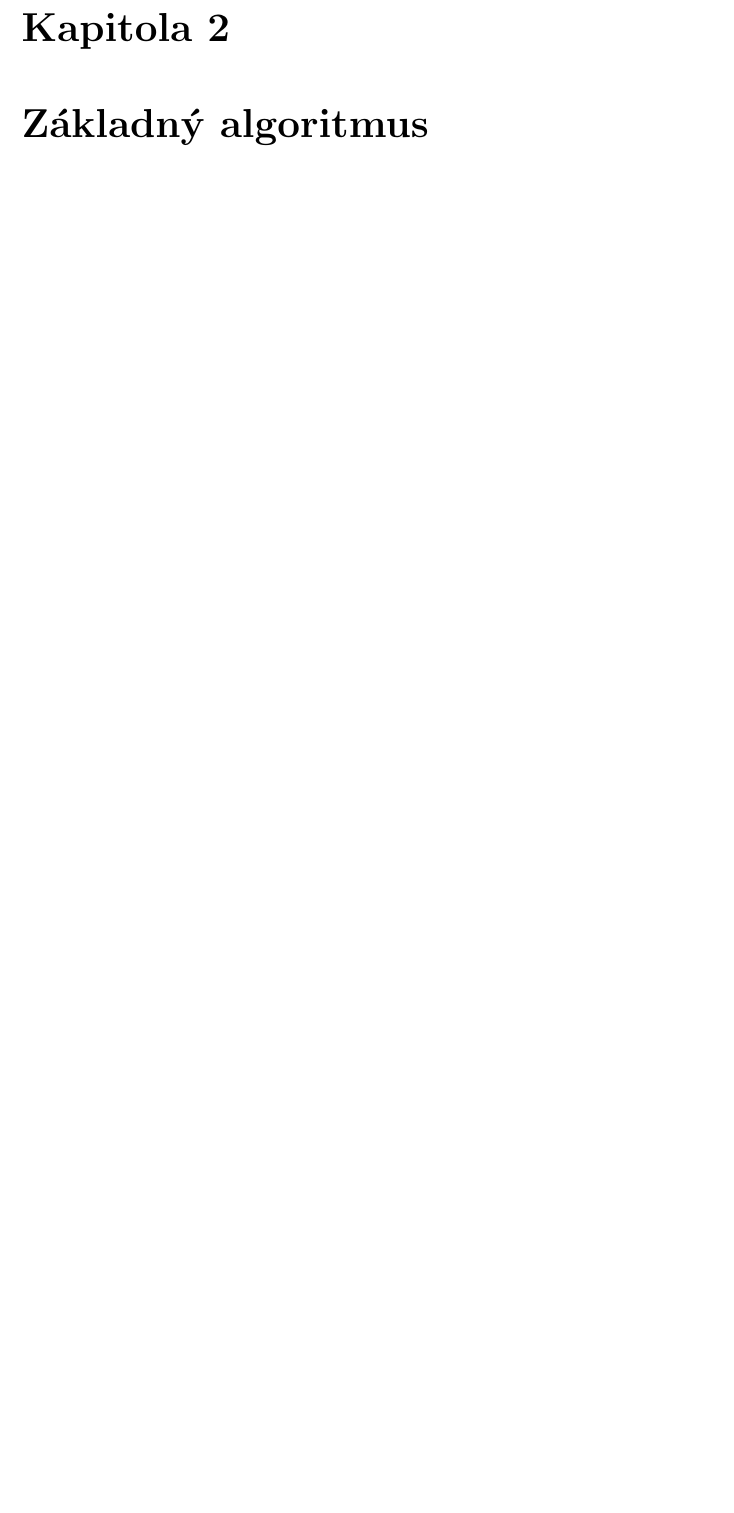
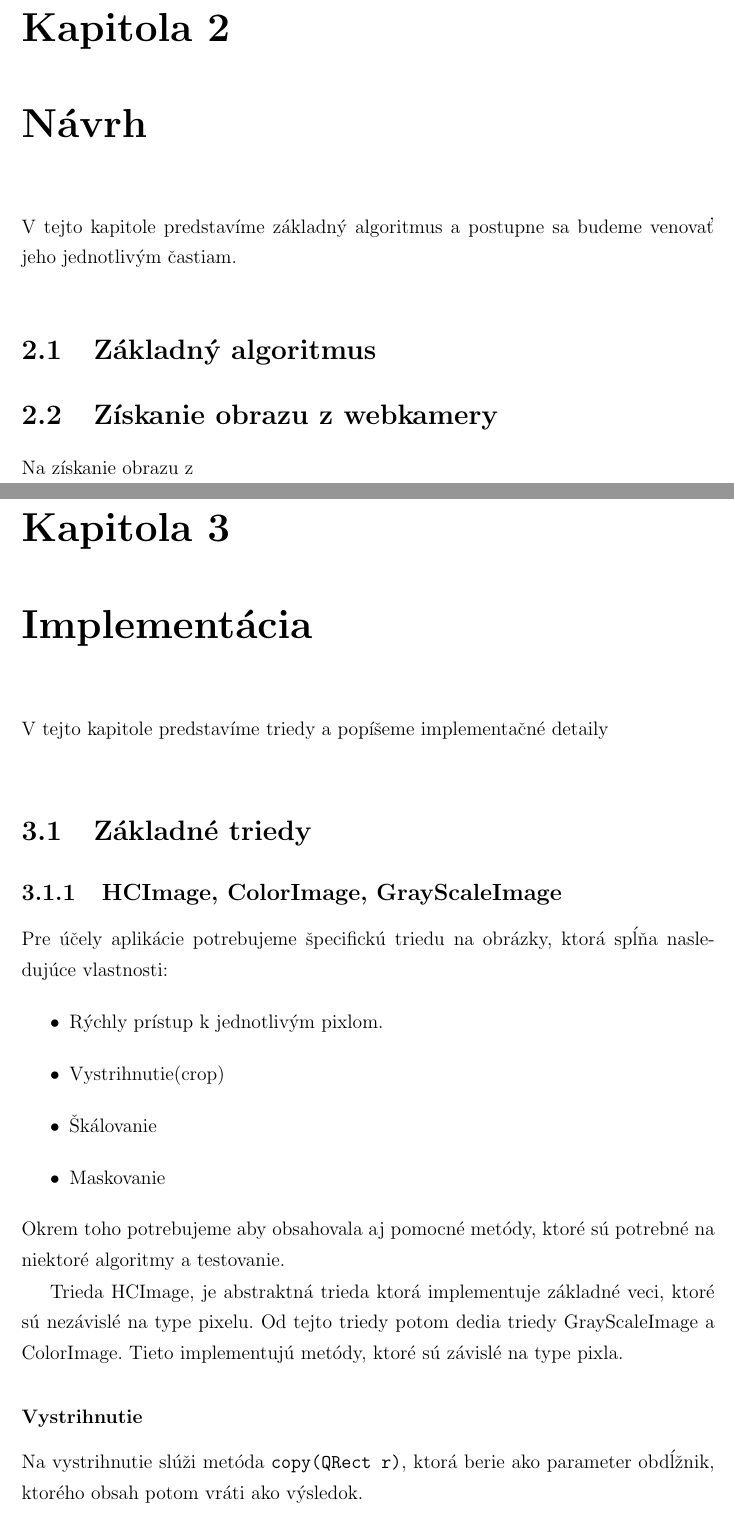
Before and after one commit to mhozza/HandControl_BachelorThesis, a LaTeX thesis (main.tex, which reads implementacia.tex, navrh.tex): part of page 9 of 11 before the commit and two parts of pages 9 and 10 of 13 after it, the two joined at a grey line, cut so that both start at the same text, the shorter picture padded with empty space. Compiled offline with pdfLaTeX.

Commit message:
Pridane kapitoly navrh a implementacia

```diff
--- /dev/null
+++ b/implementacia.tex
@@ -0,0 +1,23 @@
+\chapter{Implementácia}\label{chap:implementation}
+
+V tejto kapitole predstavíme triedy a popíšeme implementačné detaily
+\bigskip
+
+\section{Základné triedy}
+\subsection{HCImage, ColorImage, GrayScaleImage}
+
+Pre účely aplikácie potrebujeme špecifickú triedu na obrázky, ktorá spĺňa nasledujúce vlastnosti:
+\begin{itemize}
+\item Rýchly prístup k jednotlivým pixlom.
+\item Vystrihnutie(crop)
+\item Škálovanie
+\item Maskovanie
+\end{itemize}
+Okrem toho potrebujeme aby obsahovala aj pomocné metódy, ktoré sú potrebné na niektoré algoritmy a testovanie.
+
+Trieda HCImage, je abstraktná trieda ktorá implementuje základné veci, ktoré sú nezávislé na type pixelu. Od tejto triedy potom dedia triedy GrayScaleImage a ColorImage. Tieto implementujú metódy, ktoré sú závislé na type pixla.
+
+%V ďalšom texte sa budeme venovať jednotliv
+
+\subsubsection{Vystrihnutie}
+Na vystrihnutie slúži metóda {\tt copy(QRect r)}, ktorá berie ako parameter obdĺžnik, ktorého obsah potom vráti ako výsledok.
--- /dev/null
+++ b/navrh.tex
@@ -0,0 +1,10 @@
+\chapter{Návrh}\label{chap:design}
+
+V tejto kapitole predstavíme základný algoritmus a postupne sa budeme venovať jeho jednotlivým častiam.
+\bigskip
+
+\section{Základný algoritmus}
+
+%TODO obrazok
+\section{Získanie obrazu z webkamery}
+Na získanie obrazu z
```
Also changed, not shown: main.tex (+2 -1 lines), implementacia.tex (11 more changed lines).
